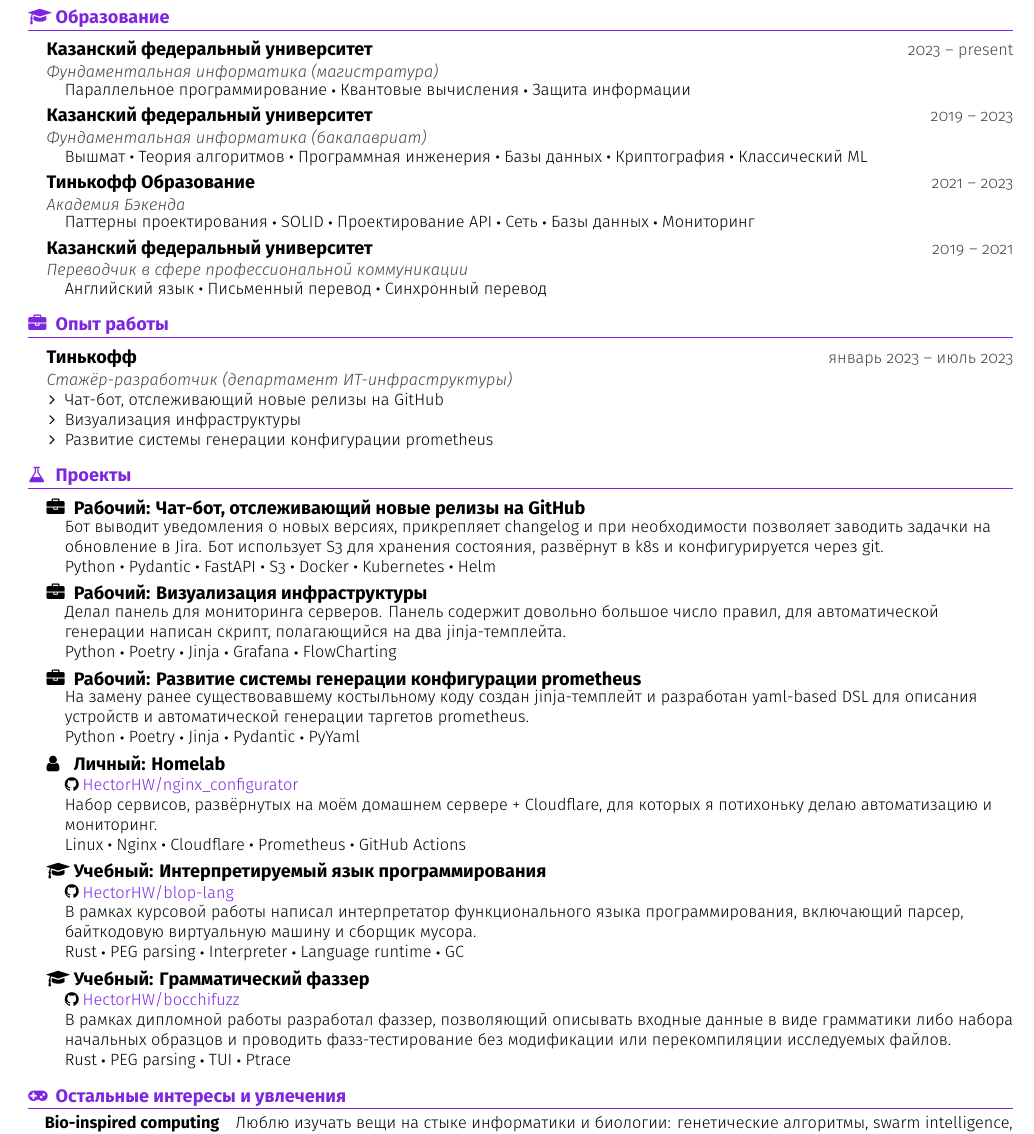
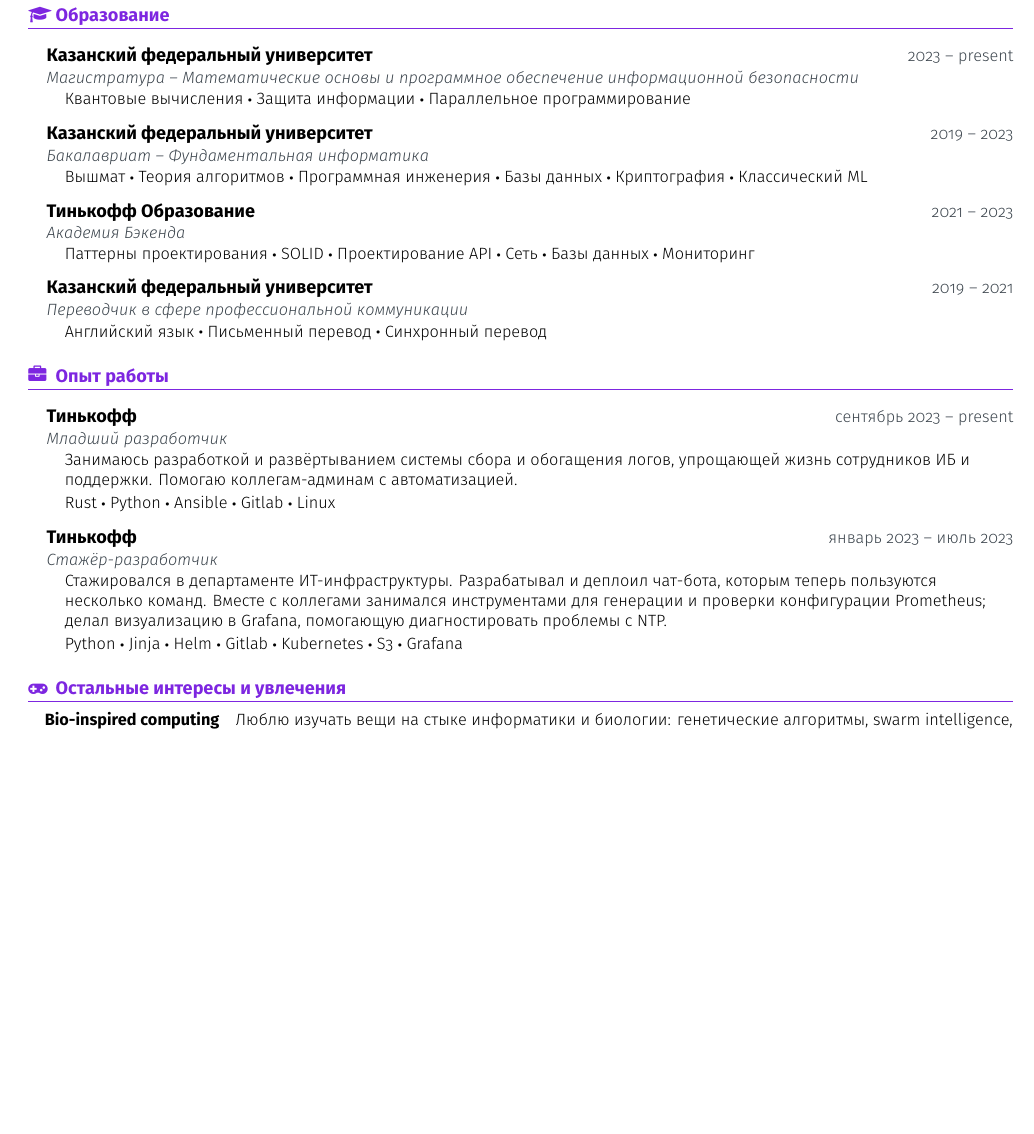
Before and after one commit to HectorHW/resume-public, a LaTeX CV (resume.tex): part of the page, cut so that both start at the same text, the shorter picture padded with empty space. Compiled offline with XeLaTeX.

Commit message:
update resume

```diff
--- a/resume.tex
+++ b/resume.tex
@@ -80,6 +80,16 @@
 		\end{itemize}
 	\end{itemize}
 }
+% Entry with Name, Time and Position
+\newcommand{\cvEntryNTP}[3]{
+	\begin{itemize}[leftmargin=\entryMargin]
+		\item[]
+		\begin{tabularx}{\textwidth-\entryMargin}{Xr}
+			\textbf{\color{black}#1} & {\color{secondary}\small#2} \\
+			\textit{\color{secondary}\small#3} \\
+		\end{tabularx}\vspace{-0.75em}
+	\end{itemize}
+}
 % Entry with Name, Time and Details
 \newcommand{\cvEntryNTD}[3]{
 	\begin{itemize}[leftmargin=\entryMargin]
@@ -139,13 +149,13 @@
 % Bulletless point under an entry's details list, with Name and Description
 \newcommand{\cvItemND}[2]{\item[]{\textbf{#1}\hspace{1em}#2}\vspace{-0.25em}}
 % Simple bulletless text under an entry's details list
-\newcommand{\cvItemT}[1]{\item[]{#1\vspace{-0.25em}}}
+\newcommand{\cvItemText}[1]{\item[]{#1\vspace{-0.25em}}}
 
 % List of skills under an entry's details list
 \newcommand{\cvItemSkillset}[1]{\item[]{\begin{linelist}#1\end{linelist}\vspace{-0.25em}}}
 % link to github project
 \newcommand{\ghlink}[1]{\small\githubIcon\hspace*{-0.4em}\href{https://github.com/#1}{#1}}
-\newcommand{\cvItemGithubLink}[1]{\cvItemT{\ghlink{#1}}}
+\newcommand{\cvItemGithubLink}[1]{\cvItemText{\ghlink{#1}}}
 
 % custom single-line list with items separated with bullet
 \newcommand\sbullet[1][.5]{\mathbin{\vcenter{\hbox{\scalebox{#1}{$\bullet$}}}}}
@@ -288,14 +298,14 @@
 	%---------- EDUCATION
 	%-------------------------------------------------------------------------------------------------
 	\section{Образование}{\educationIcon}
-	\cvEntryNTPD{Казанский федеральный университет}{2023 -- present}{Фундаментальная информатика (магистратура)}{
+	\cvEntryNTPD{Казанский федеральный университет}{2023 -- present}{Магистратура -- Математические основы и программное обеспечение информационной безопасности}{
 		\cvItemSkillset{
-			\item Параллельное программирование
 			\item Квантовые вычисления
 			\item Защита информации
+			\item Параллельное программирование
 		}
 	}
-	\cvEntryNTPD{Казанский федеральный университет}{2019 -- 2023}{Фундаментальная информатика (бакалавриат)}{
+	\cvEntryNTPD{Казанский федеральный университет}{2019 -- 2023}{Бакалавриат -- Фундаментальная информатика}{
 		\cvItemSkillset{
 			\item Вышмат
 			\item Теория алгоритмов
@@ -327,103 +337,31 @@
 	%---------- WORK EXPERIENCE
 	%-------------------------------------------------------------------------------------------------
 	\section{Опыт работы}{\workIcon}
-	\cvEntryNTPD
-	{Тинькофф}{январь 2023 -- июль 2023}
-	{Стажёр-разработчик (департамент ИТ-инфраструктуры)}{
-		\cvItem{
-			Чат-бот, отслеживающий новые релизы на GitHub
+	\cvEntryNTPD{Тинькофф}{сентябрь 2023 -- present}{Младший разработчик}{
+		\cvItemText{
+			Занимаюсь разработкой и развёртыванием системы сбора и обогащения логов, упрощающей жизнь сотрудников ИБ и поддержки. Помогаю коллегам-админам с автоматизацией.
 		}
-		\cvItem{
-			Визуализация инфраструктуры
-		}
-		\cvItem{
-
-			Развитие системы генерации конфигурации prometheus
+		\cvItemSkillset{
+			\item Rust
+			\item Python
+			\item Ansible
+			\item Gitlab
+			\item Linux
 		}
 	}
-
-	%-------------------------------------------------------------------------------------------------
-	%---------- PROJECTS
-	%-------------------------------------------------------------------------------------------------
-	%\newpage %Uncomment if FIRST ITEM of this section is not entirely on this page
-	\section{Проекты}{\projectsIcon}
-	\cvEntryWorkND{Чат-бот, отслеживающий новые релизы на GitHub}{
-		\cvItemT{Бот выводит уведомления о новых версиях, прикрепляет changelog и при необходимости позволяет заводить задачки на обновление в Jira. Бот использует S3 для хранения состояния, развёрнут в k8s и конфигурируется через git.}
-		\cvItemSkillset{
-			\item Python
-			\item Pydantic
-			\item FastAPI
-			\item S3
-			\item Docker
-			\item Kubernetes
-			\item Helm
-		}
-	}
-
-	\cvEntryWorkND{Визуализация инфраструктуры}{
-		\cvItemT{
-			Делал панель для мониторинга серверов. Панель содержит довольно большое число правил, для автоматической генерации написан скрипт, полагающийся на два jinja-темплейта.
+	\cvEntryNTPD{Тинькофф}{январь 2023 -- июль 2023}
+	{Стажёр-разработчик}{
+		\cvItemText{
+			Стажировался в департаменте ИТ-инфраструктуры. Разрабатывал и деплоил чат-бота, которым теперь пользуются несколько команд. Вместе с коллегами занимался инструментами для генерации и проверки конфигурации Prometheus; делал визуализацию в Grafana, помогающую диагностировать проблемы с NTP.
 		}
 		\cvItemSkillset{
 			\item Python
-			\item Poetry
 			\item Jinja
+			\item Helm
+			\item Gitlab
+			\item Kubernetes
+			\item S3
 			\item Grafana
-			\item FlowCharting
-		}
-	}
-
-	\cvEntryWorkND{Развитие системы генерации конфигурации prometheus}{
-		\cvItemT{
-			На замену ранее существовавшему костыльному коду создан jinja-темплейт и разработан yaml-based DSL для описания устройств и автоматической генерации таргетов prometheus.
-		}
-		\cvItemSkillset{
-			\item Python
-			\item Poetry
-			\item Jinja
-			\item Pydantic
-			\item PyYaml
-		}
-	}
-
-	\cvEntryPersonalND{Homelab}{
-		\cvItemGithubLink{HectorHW/nginx\_configurator}
-		\cvItemT{
-			Набор сервисов, развёрнутых на моём домашнем сервере + Cloudflare, для которых я потихоньку делаю автоматизацию и мониторинг.
-		}
-		\cvItemSkillset{
-			\item Linux
-			\item Nginx
-			\item Cloudflare
-			\item Prometheus
-			\item GitHub Actions
-		}
-	}
-
-	\cvEntryAcademicalND{Интерпретируемый язык программирования}{
-		\cvItemGithubLink{HectorHW/blop-lang}
-		\cvItemT{
-			В рамках курсовой работы написал интерпретатор функционального языка программирования, включающий парсер, байткодовую виртуальную машину и сборщик мусора.
-		}
-		\cvItemSkillset{
-			\item Rust
-			\item PEG parsing
-			\item Interpreter
-			\item Language runtime
-			\item GC
-		}
-	}
-
-	\cvEntryAcademicalND{Грамматический фаззер}{
-		\cvItemGithubLink{HectorHW/bocchifuzz}
-		\cvItemT{
-			В рамках дипломной работы разработал фаззер, позволяющий описывать входные данные в виде грамматики либо набора начальных образцов и проводить фазз-тестирование без модификации или перекомпиляции исследуемых файлов.
-		}
-		\cvItemSkillset{
-			\item Rust
-			\item PEG parsing
-			\item TUI
-			\item Ptrace
 		}
 	}
 
```
Lines whose indentation alone changed are shown as unchanged.
